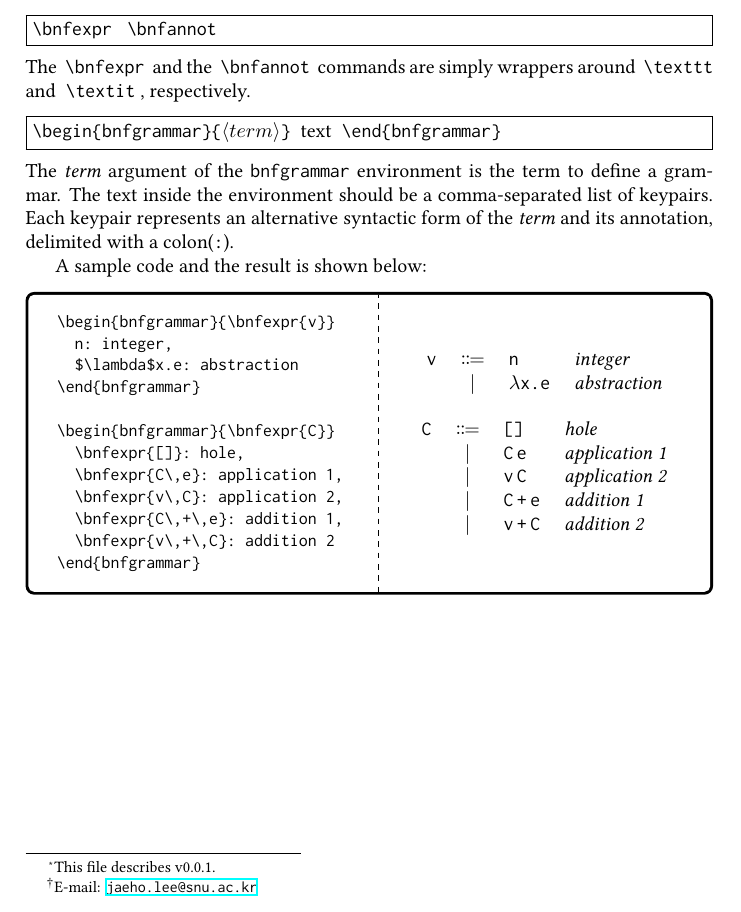
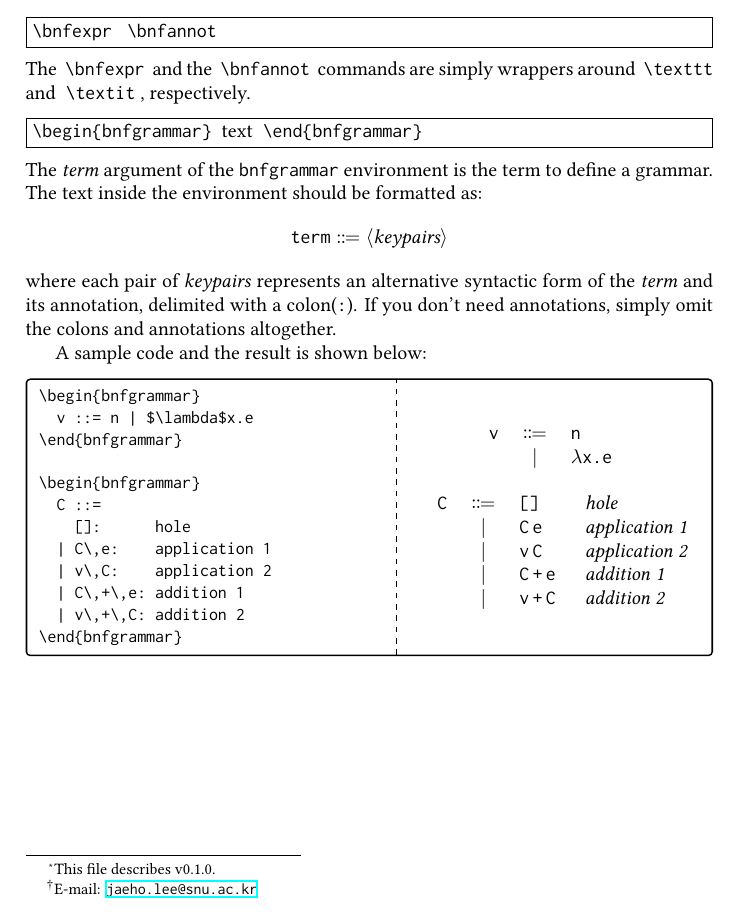
Before and after one commit to Zeta611/simplebnf, a LaTeX document (simplebnf-doc.tex, which reads simplebnf.sty): part of the page, cut so that both start at the same text. Compiled offline with XeLaTeX; a missing font is replaced by an installed copy or a similar font.

Commit message:
:sparkles: Now format directly in the environment

```diff
--- a/simplebnf-doc.tex
+++ b/simplebnf-doc.tex
@@ -9,14 +9,10 @@
 
 \usepackage{tcolorbox}
 \tcbuselibrary{listings,breakable}
-\tcbset{listing engine=listings,colframe=black,colback=white}
+\tcbset{listing engine=listings,colframe=black,colback=white,size=small}
 \NewDocumentEnvironment {exampleside} {}
-  {%
-    \tcblisting{listing side text,righthand width=.4\textwidth}%
-  }
-  {%
-    \endtcblisting
-  }
+  { \tcblisting{listing side text,righthand width=.4\textwidth} }
+  { \endtcblisting }
 
 \NewDocumentEnvironment { presentcommand } { b }
   {%
@@ -28,10 +24,10 @@
   { }
 
 \NewDocumentCommand \cmd { m } { \texttt{\textbackslash#1} }
-\NewDocumentCommand \env { m m m }
+\NewDocumentCommand \env { m m }
   {
     \texttt{%
-      \textbackslash begin\{#1\}\{$\langle#2\rangle$\} \textrm{#3} %
+      \textbackslash begin\{#1\} \textrm{#2} %
       \textbackslash end\{#1\}%
     }%
   }
@@ -40,7 +36,7 @@
 
 \title{%
   \textsf{simplebnf} --- A simple package to format Backus-Naur form%
-  \footnote{This file describes v0.0.1.}}
+  \footnote{This file describes v0.1.0.}}
 \author{Jay Lee\footnote{E-mail: %
   \href{mailto:jaeho.lee@snu.ac.kr}{\texttt{jaeho.lee@snu.ac.kr}}}}
 \date{2019/12/23}
@@ -55,27 +51,32 @@ The \cmd{bnfexpr} and the \cmd{bnfannot} commands are simply wrappers around
 \cmd{texttt} and \cmd{textit}, respectively.
 
 \begin{presentcommand}
-  \env{bnfgrammar}{term}{text}
+  \env{bnfgrammar}{text}
 \end{presentcommand}
 The \textit{term} argument of the \texttt{bnfgrammar} environment is the term
 to define a grammar.
-The text inside the environment should be a comma-separated list of keypairs.
-Each keypair represents an alternative syntactic form of the \textit{term} and
-its annotation, delimited with a colon(\verb/:/).
+The text inside the environment should be formatted as:
+\begin{equation*}
+  \bnfexpr{term} \Coloneqq \langle\textit{keypairs}\rangle
+\end{equation*}
+where each pair of \textit{keypairs} represents an alternative syntactic form
+of the \textit{term} and its annotation, delimited with a colon(\verb/:/).
+If you don't need annotations, simply omit the colons and annotations
+altogether.
 
 A sample code and the result is shown below:
 \begin{exampleside}
-\begin{bnfgrammar}{\bnfexpr{v}}
-  n: integer,
-  $\lambda$x.e: abstraction
+\begin{bnfgrammar}
+  v ::= n | $\lambda$x.e
 \end{bnfgrammar}
 
-\begin{bnfgrammar}{\bnfexpr{C}}
-  \bnfexpr{[]}: hole,
-  \bnfexpr{C\,e}: application 1,
-  \bnfexpr{v\,C}: application 2,
-  \bnfexpr{C\,+\,e}: addition 1,
-  \bnfexpr{v\,+\,C}: addition 2
+\begin{bnfgrammar}
+  C ::=
+    []:      hole
+  | C\,e:    application 1
+  | v\,C:    application 2
+  | C\,+\,e: addition 1
+  | v\,+\,C: addition 2
 \end{bnfgrammar}
 \end{exampleside}
 \end{document}
--- a/simplebnf.sty
+++ b/simplebnf.sty
@@ -15,7 +15,7 @@
 \ProvidesExplPackage
   {simplebnf}
   {2019/12/23}
-  {0.0.1}
+  {0.1.0}
   {A simple package to format Backus–Naur form}
 
 
```
Also changed, not shown: simplebnf-doc.pdf, simplebnf.sty (51 more changed lines).
